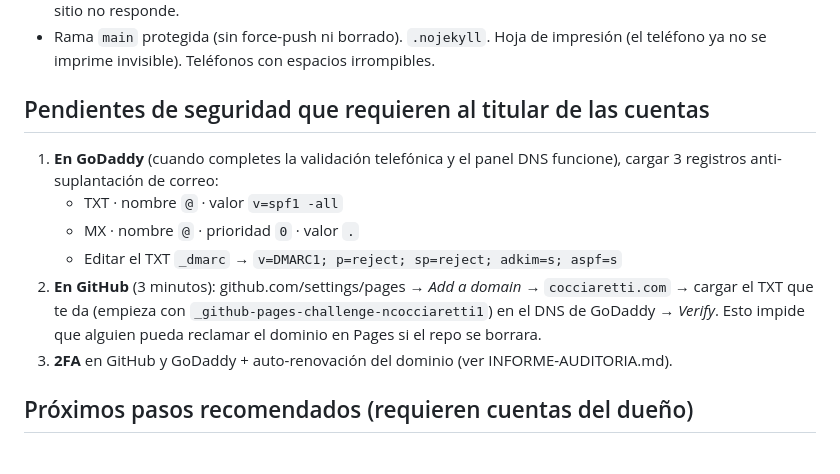
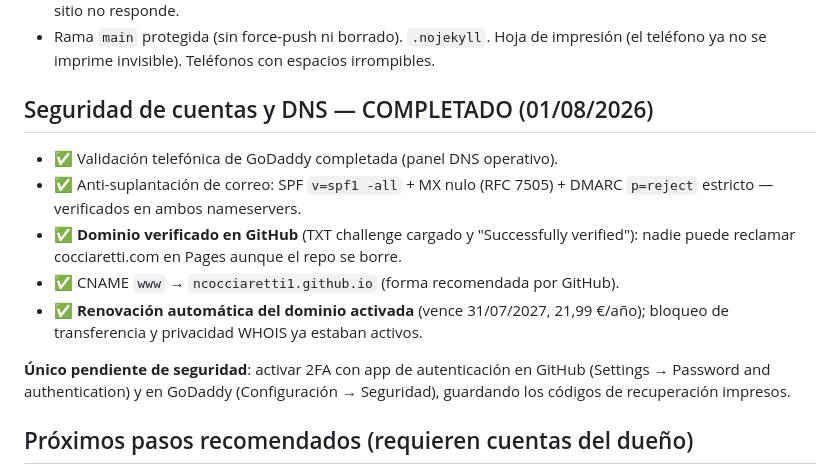
Before and after one commit to ncocciaretti1/zingueria-cocciaretti, a Markdown page: README.md, the part around the change. Drawn GitHub-style.

Commit message:
Documentar seguridad de cuentas y DNS completada
Co-Authored-By: Claude Fable 5 <noreply@anthropic.com>

```diff
--- a/README.md
+++ b/README.md
@@ -67,18 +67,20 @@ npx serve .
 - Rama `main` protegida (sin force-push ni borrado). `.nojekyll`. Hoja de impresión
   (el teléfono ya no se imprime invisible). Teléfonos con espacios irrompibles.
 
-## Pendientes de seguridad que requieren al titular de las cuentas
+## Seguridad de cuentas y DNS — COMPLETADO (01/08/2026)
 
-1. **En GoDaddy** (cuando completes la validación telefónica y el panel DNS funcione),
-   cargar 3 registros anti-suplantación de correo:
-   - TXT · nombre `@` · valor `v=spf1 -all`
-   - MX · nombre `@` · prioridad `0` · valor `.`
-   - Editar el TXT `_dmarc` → `v=DMARC1; p=reject; sp=reject; adkim=s; aspf=s`
-2. **En GitHub** (3 minutos): github.com/settings/pages → *Add a domain* →
-   `cocciaretti.com` → cargar el TXT que te da (empieza con
-   `_github-pages-challenge-ncocciaretti1`) en el DNS de GoDaddy → *Verify*.
-   Esto impide que alguien pueda reclamar el dominio en Pages si el repo se borrara.
-3. **2FA** en GitHub y GoDaddy + auto-renovación del dominio (ver INFORME-AUDITORIA.md).
+- ✅ Validación telefónica de GoDaddy completada (panel DNS operativo).
+- ✅ Anti-suplantación de correo: SPF `v=spf1 -all` + MX nulo (RFC 7505) +
+  DMARC `p=reject` estricto — verificados en ambos nameservers.
+- ✅ **Dominio verificado en GitHub** (TXT challenge cargado y "Successfully
+  verified"): nadie puede reclamar cocciaretti.com en Pages aunque el repo se borre.
+- ✅ CNAME `www` → `ncocciaretti1.github.io` (forma recomendada por GitHub).
+- ✅ **Renovación automática del dominio activada** (vence 31/07/2027, 21,99 €/año);
+  bloqueo de transferencia y privacidad WHOIS ya estaban activos.
+
+**Único pendiente de seguridad**: activar 2FA con app de autenticación en GitHub
+(Settings → Password and authentication) y en GoDaddy (Configuración → Seguridad),
+guardando los códigos de recuperación impresos.
 
 ## Próximos pasos recomendados (requieren cuentas del dueño)
 
```
